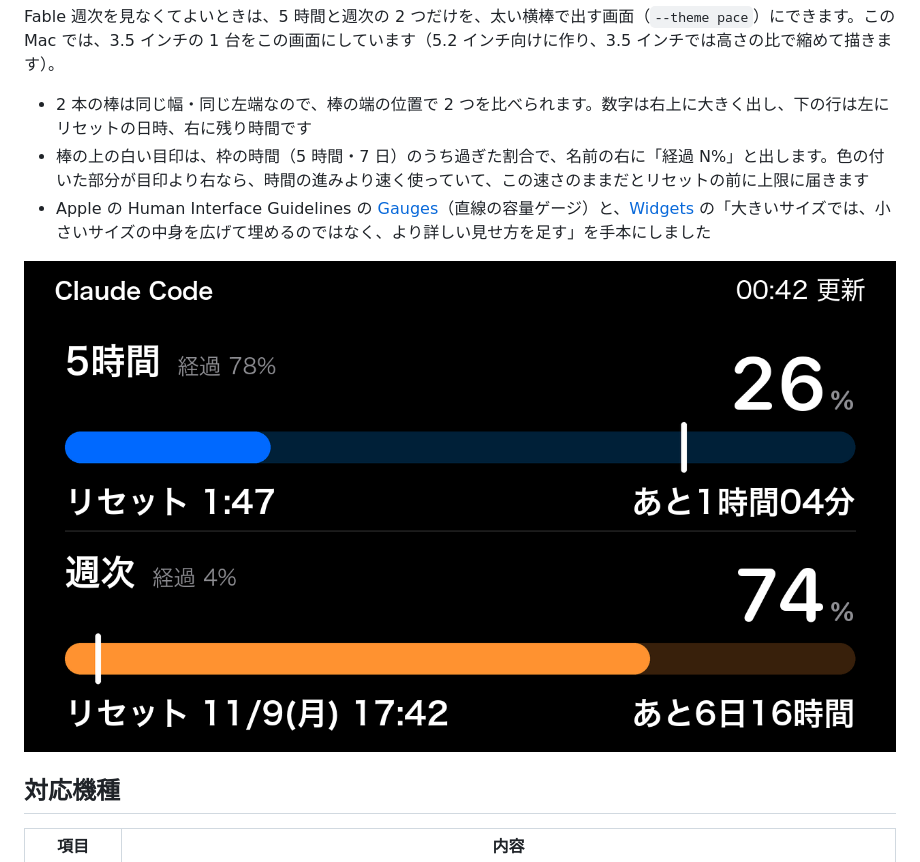
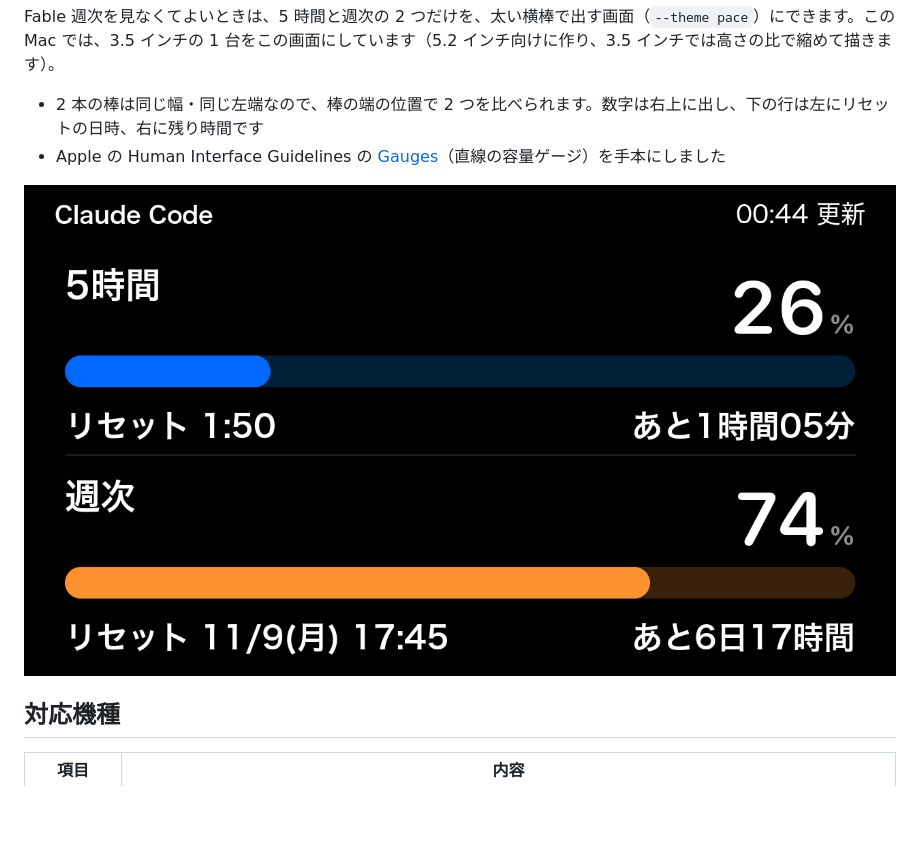
Before and after one commit to studioc-co-jp/claude-usage-display, a Markdown page: README.md, the part around the change. Drawn GitHub-style; pictures changed too: docs/images/pace-1280x720.png; blank space fills up the shorter version.

```diff
--- a/README.md
+++ b/README.md
@@ -78,9 +78,8 @@ nuits_jp（NAKAMURA Atsushi）さんの X の記事「[AI専用ダッシュボ
 
 Fable 週次を見なくてよいときは、5 時間と週次の 2 つだけを、太い横棒で出す画面（`--theme pace`）にできます。この Mac では、3.5 インチの 1 台をこの画面にしています（5.2 インチ向けに作り、3.5 インチでは高さの比で縮めて描きます）。
 
-- 2 本の棒は同じ幅・同じ左端なので、棒の端の位置で 2 つを比べられます。数字は右上に大きく出し、下の行は左にリセットの日時、右に残り時間です
-- 棒の上の白い目印は、枠の時間（5 時間・7 日）のうち過ぎた割合で、名前の右に「経過 N%」と出します。色の付いた部分が目印より右なら、時間の進みより速く使っていて、この速さのままだとリセットの前に上限に届きます
-- Apple の Human Interface Guidelines の [Gauges](https://developer.apple.com/design/human-interface-guidelines/gauges)（直線の容量ゲージ）と、[Widgets](https://developer.apple.com/design/human-interface-guidelines/widgets) の「大きいサイズでは、小さいサイズの中身を広げて埋めるのではなく、より詳しい見せ方を足す」を手本にしました
+- 2 本の棒は同じ幅・同じ左端なので、棒の端の位置で 2 つを比べられます。数字は右上に出し、下の行は左にリセットの日時、右に残り時間です
+- Apple の Human Interface Guidelines の [Gauges](https://developer.apple.com/design/human-interface-guidelines/gauges)（直線の容量ゲージ）を手本にしました
 
 ![5時間と週次の 2 つを出す 5.2 インチの画面（見本の値）](docs/images/pace-1280x720.png)
 
```
Also changed, not shown: CLAUDE.md (+1 -1 lines), docs/handover.md (+1 -0 lines), 3 other files.
